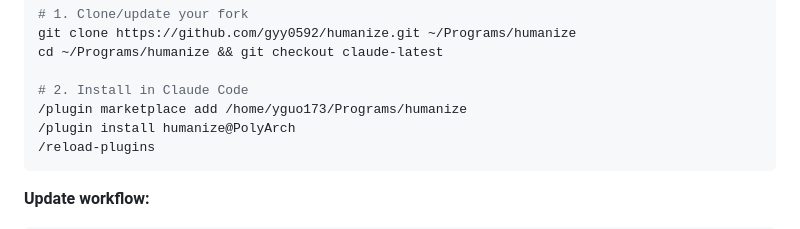
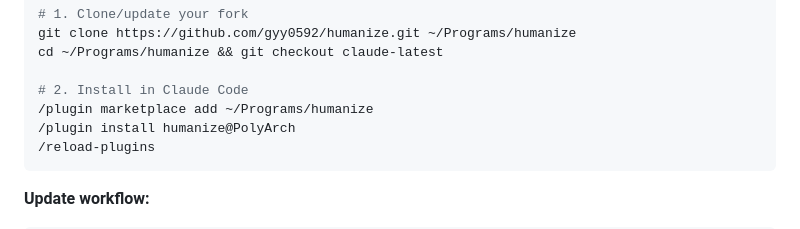
Before and after one commit to gyy0592/claude-config, a Markdown page: README.md, the part around the change. GitHub-like rendering.

Commit message:
fix: replace hardcoded home path with ~ in README plugin commands
Co-Authored-By: Claude Opus 4.6 (1M context) <noreply@anthropic.com>

````diff
--- a/README.md
+++ b/README.md
@@ -59,7 +59,7 @@ git clone https://github.com/gyy0592/humanize.git ~/Programs/humanize
 cd ~/Programs/humanize && git checkout claude-latest
 
 # 2. Install in Claude Code
-/plugin marketplace add /home/yguo173/Programs/humanize
+/plugin marketplace add ~/Programs/humanize
 /plugin install humanize@PolyArch
 /reload-plugins
 ```
````
Also changed, not shown: README.zh.md (+1 -1 lines).
